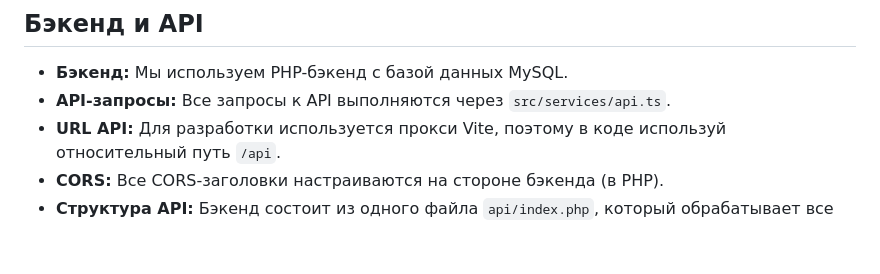
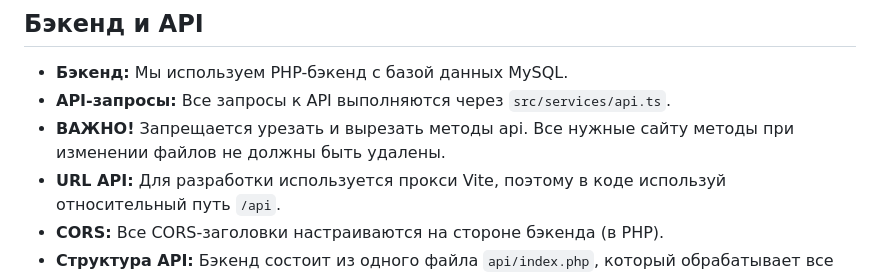
Before and after one commit to imb1r0k/alabuga, a Markdown page: AI_RULES.md, the part around the change. GitHub-like rendering; blank space fills up the shorter version.

```diff
--- a/AI_RULES.md
+++ b/AI_RULES.md
@@ -28,6 +28,7 @@
 
 - **Бэкенд:** Мы используем PHP-бэкенд с базой данных MySQL.
 - **API-запросы:** Все запросы к API выполняются через `src/services/api.ts`.
+- **ВАЖНО!** Запрещается урезать и вырезать методы api. Все нужные сайту методы при изменении файлов не должны быть удалены.
 - **URL API:** Для разработки используется прокси Vite, поэтому в коде используй относительный путь `/api`.
 - **CORS:** Все CORS-заголовки настраиваются на стороне бэкенда (в PHP).
 - **Структура API:** Бэкенд состоит из одного файла `api/index.php`, который обрабатывает все маршруты.
```
